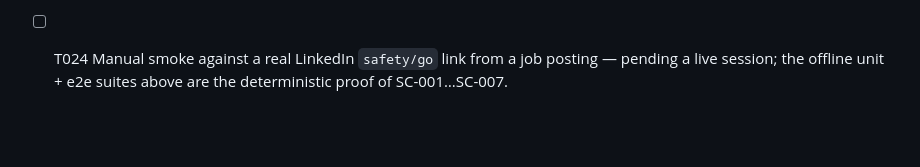
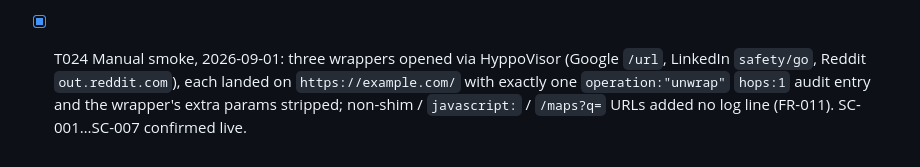
Before and after one commit to juliaviluhina/hyppovisor, a Markdown page: specs/002-unwrap-link-shims/tasks.md, the part around one of its changes. Drawn GitHub-style; blank space fills up the shorter version.

Commit message:
docs(002): T024 done — manual smoke confirms link-shim unwrapping
Google /url, LinkedIn safety/go, and Reddit out.reddit.com wrappers
opened via HyppoVisor each landed on the destination with one
operation:"unwrap" hops:1 audit entry; negative cases logged nothing.

Co-Authored-By: Claude Sonnet 5 <noreply@anthropic.com>
Claude-Session: https://claude.ai/code/session_01QKNjqfKpreZjz4wUUBgZLw

```diff
--- a/specs/002-unwrap-link-shims/tasks.md
+++ b/specs/002-unwrap-link-shims/tasks.md
@@ -218,6 +218,4 @@ Implementation notes:
   `src/main/index.ts` passes the existing instance. No test double needed — `TabManager`
   is exercised only through the e2e app.
 
-- [ ] T024 Manual smoke against a real LinkedIn `safety/go` link from a job posting —
-  pending a live session; the offline unit + e2e suites above are the deterministic proof
-  of SC-001…SC-007.
+- [X] T024 Manual smoke, 2026-09-01: three wrappers opened via HyppoVisor (Google `/url`, LinkedIn `safety/go`, Reddit `out.reddit.com`), each landed on `https://example.com/` with exactly one `operation:"unwrap"` `hops:1` audit entry and the wrapper's extra params stripped; non-shim / `javascript:` / `/maps?q=` URLs added no log line (FR-011). SC-001…SC-007 confirmed live.
```
Also changed, not shown: other parts of specs/002-unwrap-link-shims/tasks.md (+1 -1 lines).
